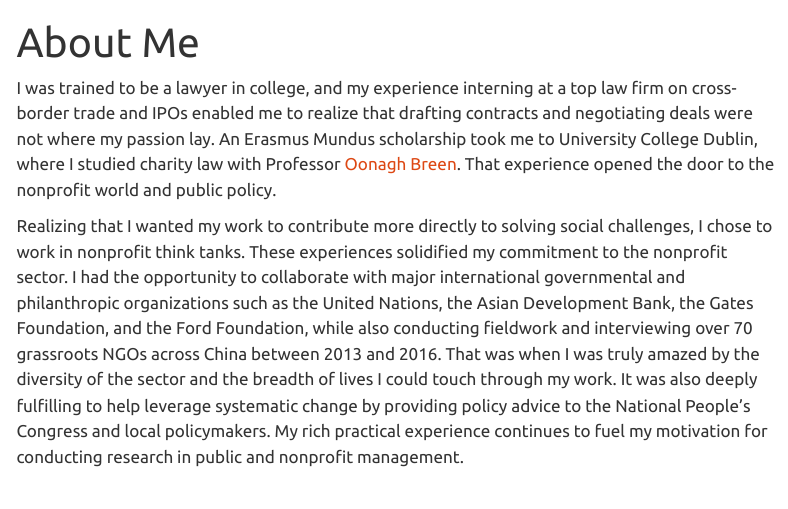
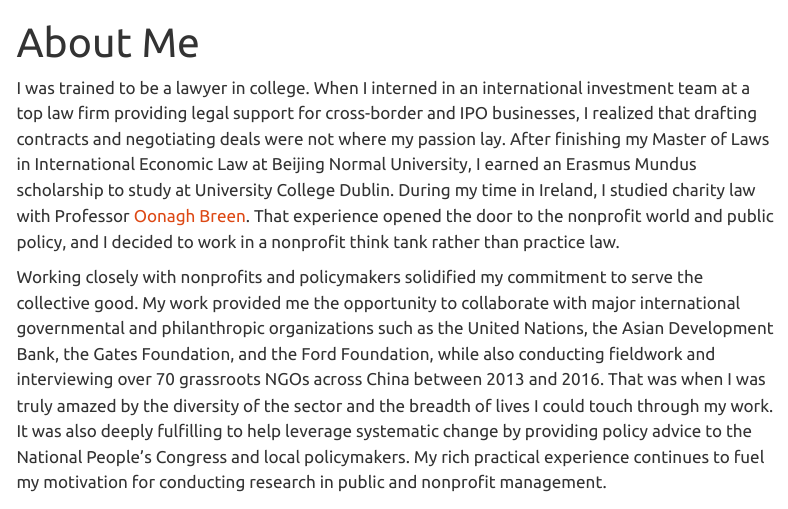
Before and after one commit to yemeng-emma/yemeng-emma.github.io, a Quarto document (about.qmd): the page in a window 1100 px wide, from its top. Rendered offline with R 4.5, knitr and Pandoc in place of Quarto, with nearby package versions; menus at the side of the page are left out.

Commit message:
Editted writing

```diff
--- a/about.qmd
+++ b/about.qmd
@@ -3,10 +3,10 @@ title: "About Me"
 format: html
 ---
 
-I was trained to be a lawyer in college, and my experience interning at a top law firm on cross-border trade and IPOs enabled me to realize that drafting contracts and negotiating deals were not where my passion lay. An Erasmus Mundus scholarship took me to University College Dublin, where I studied charity law with Professor [Oonagh Breen](https://people.ucd.ie/oonagh.breen). That experience opened the door to the nonprofit world and public policy.
+I was trained to be a lawyer in college. When I interned in an international investment team at a top law firm providing legal support for cross-border and IPO businesses, I realized that drafting contracts and negotiating deals were not where my passion lay. After finishing my Master of Laws in International Economic Law at Beijing Normal University, I earned an Erasmus Mundus scholarship to study at University College Dublin. During my time in Ireland, I studied charity law with Professor [Oonagh Breen](https://people.ucd.ie/oonagh.breen). That experience opened the door to the nonprofit world and public policy, and I decided to work in a nonprofit think tank rather than practice law.
 
+Working closely with nonprofits and policymakers solidified my commitment to serve the collective good. My work provided me the opportunity to collaborate with major international governmental and philanthropic organizations such as the United Nations, the Asian Development Bank, the Gates Foundation, and the Ford Foundation, while also conducting fieldwork and interviewing over 70 grassroots NGOs across China between 2013 and 2016. That was when I was truly amazed by the diversity of the sector and the breadth of lives I could touch through my work. It was also deeply fulfilling to help leverage systematic change by providing policy advice to the National People’s Congress and local policymakers. My rich practical experience continues to fuel my motivation for conducting research in public and nonprofit management.
 
-Realizing that I wanted my work to contribute more directly to solving social challenges, I chose to work in nonprofit think tanks. These experiences solidified my commitment to the nonprofit sector. I had the opportunity to collaborate with major international governmental and philanthropic organizations such as the United Nations, the Asian Development Bank, the Gates Foundation, and the Ford Foundation, while also conducting fieldwork and interviewing over 70 grassroots NGOs across China between 2013 and 2016. That was when I was truly amazed by the diversity of the sector and the breadth of lives I could touch through my work. It was also deeply fulfilling to help leverage systematic change by providing policy advice to the National People’s Congress and local policymakers. My rich practical experience continues to fuel my motivation for conducting research in public and nonprofit management.
 
 ## Education
 
```
Also changed, not shown: docs/search.json, 1 other file.
